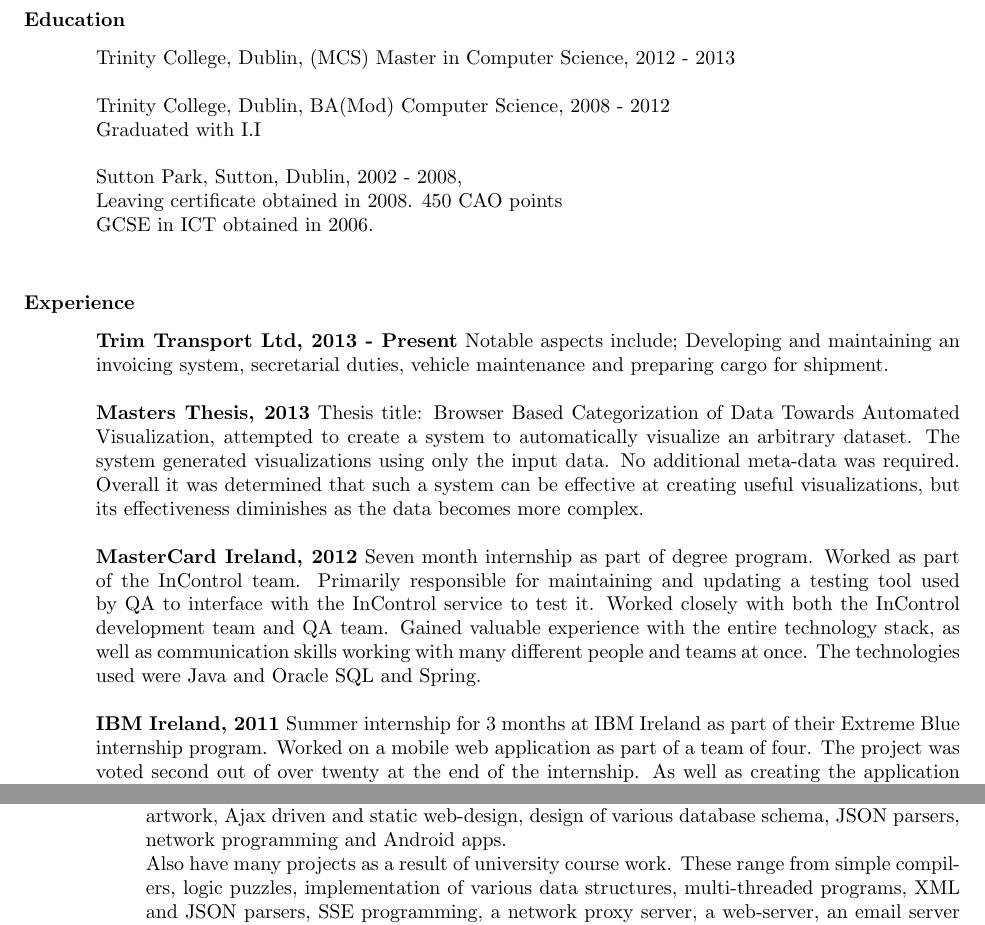
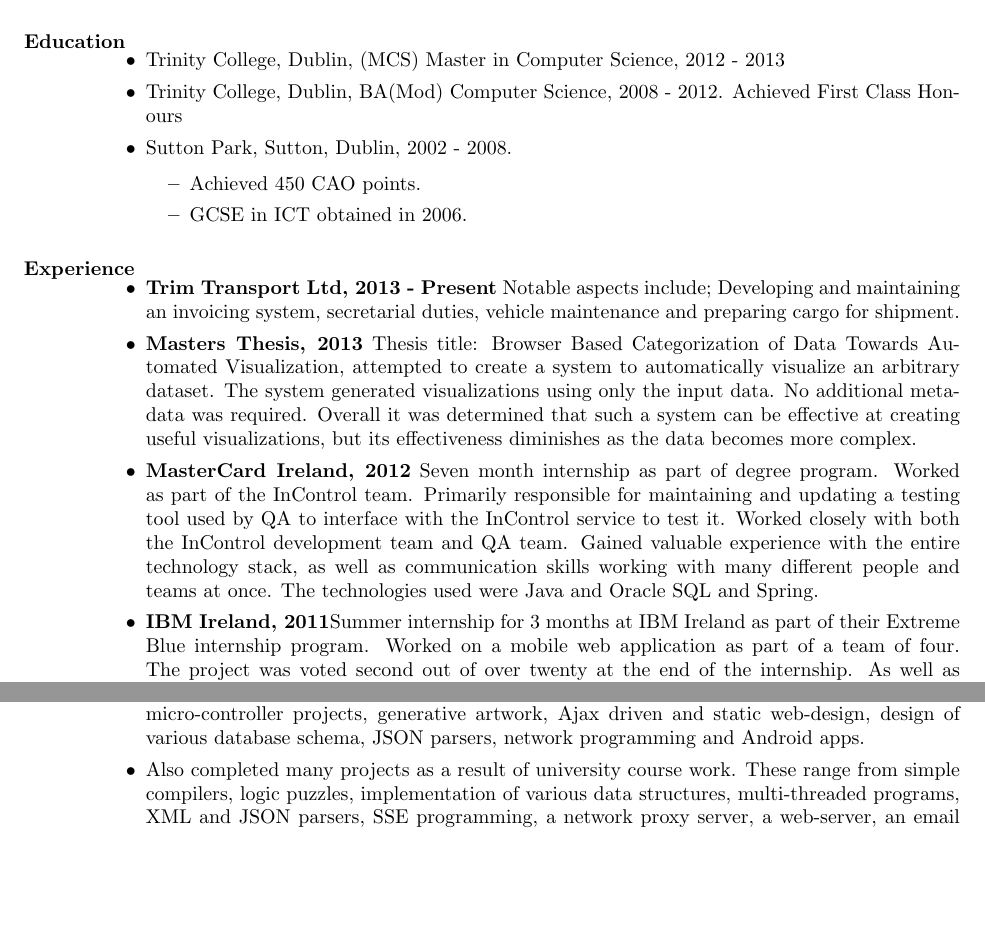
Before and after one commit to Divo/CV, a LaTeX CV (cvNew.tex): two parts of pages 1 and 2 of 2, joined at a grey line, cut so that both start at the same text, the shorter picture padded with empty space. Compiled offline with pdfLaTeX.

Commit message:
BAM BAM BAM BAM

```diff
--- a/cvNew.tex
+++ b/cvNew.tex
@@ -37,27 +37,30 @@ divines@tcd.ie}
 \section{Education}
 \vspace{0.1in}
 
-    Trinity College, Dublin, (MCS) Master in Computer Science, 2012 - 2013
+  \begin{itemize}
+    \item Trinity College, Dublin, (MCS) Master in Computer Science, 2012 - 2013
 
-    Trinity College, Dublin, BA(Mod) Computer Science, 2008 - 2012\\
-    Graduated with I.I
+    \item Trinity College, Dublin, BA(Mod) Computer Science, 2008 - 2012. Achieved First Class Honours
 
-    Sutton Park, Sutton, Dublin, 2002 - 2008,\\
-    Leaving certificate obtained in 2008. 450 CAO points \\
-    GCSE in ICT obtained in 2006.\\
+    \item Sutton Park, Sutton, Dublin, 2002 - 2008.
+      \begin{itemize}
+        \item Achieved 450 CAO points.
+        \item GCSE in ICT obtained in 2006.
+      \end{itemize}
+  \end{itemize}
 
 
 \section{Experience}
 \vspace{0.1in}
+  \begin{itemize}
+    \item{\bf{Trim Transport Ltd, 2013 - Present}} Notable aspects include; Developing and maintaining an invoicing system, secretarial duties, vehicle maintenance and preparing cargo for shipment.
 
-    {\bf Trim Transport Ltd, 2013 - Present} Notable aspects include; Developing and maintaining an invoicing system, secretarial duties, vehicle maintenance and preparing cargo for shipment.
-
-    {\bf Masters Thesis, 2013} Thesis title: Browser Based Categorization of Data Towards Automated Visualization, attempted to create a system to automatically visualize an arbitrary dataset. The system generated visualizations using only the input data. No additional meta-data was required. Overall it was determined that such a system can be effective at creating useful visualizations, but its effectiveness diminishes as the data becomes more complex.
+    \item{{\bf Masters Thesis, 2013}} Thesis title: Browser Based Categorization of Data Towards Automated Visualization, attempted to create a system to automatically visualize an arbitrary dataset. The system generated visualizations using only the input data. No additional meta-data was required. Overall it was determined that such a system can be effective at creating useful visualizations, but its effectiveness diminishes as the data becomes more complex.
 
 
-    {\bf MasterCard Ireland, 2012} Seven month internship as part of degree program. Worked as part of the InControl team. Primarily responsible for maintaining and updating a testing tool used by QA to interface with the InControl service to test it. Worked closely with both the InControl development team and QA team. Gained valuable experience with the entire technology stack, as well as communication skills working with many different people and teams at once. The technologies used were Java and Oracle SQL and Spring.
+    \item{{\bf MasterCard Ireland, 2012}} Seven month internship as part of degree program. Worked as part of the InControl team. Primarily responsible for maintaining and updating a testing tool used by QA to interface with the InControl service to test it. Worked closely with both the InControl development team and QA team. Gained valuable experience with the entire technology stack, as well as communication skills working with many different people and teams at once. The technologies used were Java and Oracle SQL and Spring.
 
 
-    {\bf IBM Ireland, 2011 }Summer internship for 3 months at IBM Ireland as part of their Extreme Blue internship program. Worked on a mobile web application as part of a team of four. The project was voted second out of over twenty at the end of the internship. As well as creating the application weekly update presentations were given to managers and co-workers. Developed skills in computer programming, teamwork, and communication with management and architects in order to design and plan the project, in addition to making sure the project was on track and mile-stones were being met.
+    \item{{\bf IBM Ireland, 2011}}Summer internship for 3 months at IBM Ireland as part of their Extreme Blue internship program. Worked on a mobile web application as part of a team of four. The project was voted second out of over twenty at the end of the internship. As well as creating the application weekly update presentations were given to managers and co-workers. Developed skills in computer programming, teamwork, and communication with management and architects in order to design and plan the project, in addition to making sure the project was on track and mile-stones were being met.
 
 
@@ -81,5 +85,3 @@ divines@tcd.ie}
       \end{itemize}
 {\bf Programming}
        \begin{itemize}
-        \item[] Very good level of experience programming in Java. Very comfortable working in C/C++, Python and Javascript. Good knowledge of OOP concepts and design patterns as well as functional, imperative and declarative programming paradigms. Enjoy programming during free time and have many personal projects. These range from micro-controller projects, generative artwork, Ajax driven and static web-design, design of various database schema, JSON parsers, network programming and Android apps.\\
-        Also have many projects as a result of university course work. These range from simple compilers, logic puzzles, implementation of various data structures, multi-threaded programs, XML and JSON parsers, SSE programming, a network proxy server, a web-server, an email server and client and various database schema.
@@ -86,3 +91,5 @@ divines@tcd.ie}
+        \item Enjoy programming during free time and have many personal projects. These range from micro-controller projects, generative artwork, Ajax driven and static web-design, design of various database schema, JSON parsers, network programming and Android apps.
+        \item Also completed many projects as a result of university course work. These range from simple compilers, logic puzzles, implementation of various data structures, multi-threaded programs, XML and JSON parsers, SSE programming, a network proxy server, a web-server, an email server and client and various database schema.
     \end{itemize}
 
     {\bf  Teamwork}
```
Also changed, not shown: cvNew.pdf, cvNew.tex (23 more changed lines), 1 other file.
